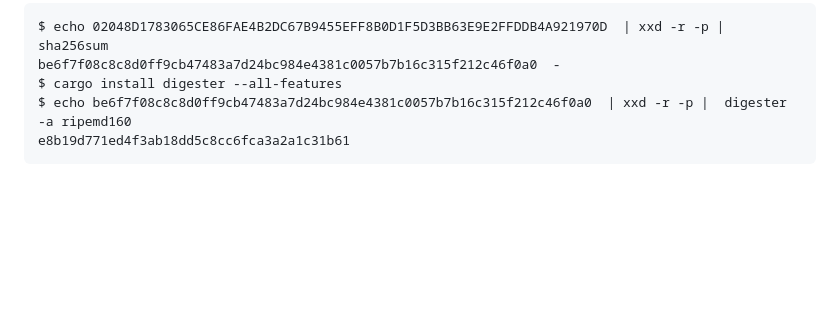
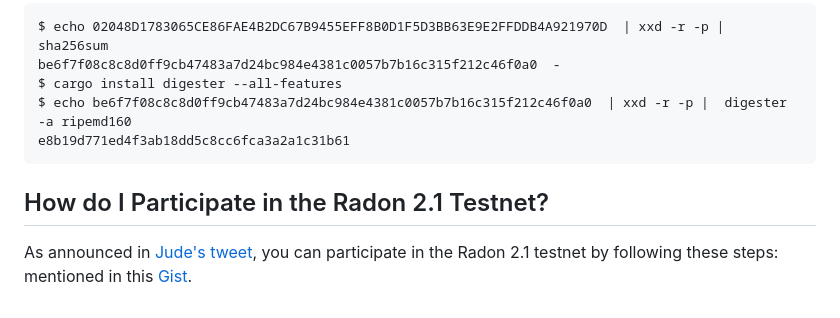
Before and after one commit to tbraun96/stacks-sbtc, a Markdown page: stacks-dev-guide/guide.md, the part around the change. Rendered like a GitHub page; blank space fills up the shorter version.

Commit message:
Add docs for Radon 2.1 (#143)

````diff
--- a/stacks-dev-guide/guide.md
+++ b/stacks-dev-guide/guide.md
@@ -287,3 +287,10 @@ $ cargo install digester --all-features
 $ echo be6f7f08c8c8d0ff9cb47483a7d24bc984e4381c0057b7b16c315f212c46f0a0  | xxd -r -p |  digester -a ripemd160
 e8b19d771ed4f3ab18dd5c8cc6fca3a2a1c31b61
 ```
+
+## How do I Participate in the Radon 2.1 Testnet?
+
+As announced in [Jude's tweet][TWEET_RADON], you can participate in the Radon 2.1 testnet by following these steps: mentioned in this [Gist][RADON_GISTS].
+
+[TWEET_RADON]: https://twitter.com/judecnelson/status/1623151711530504192
+[RADON_GISTS]: https://gist.github.com/jcnelson/c5f43cbefba3727dcccf5a95209b60fc
````
